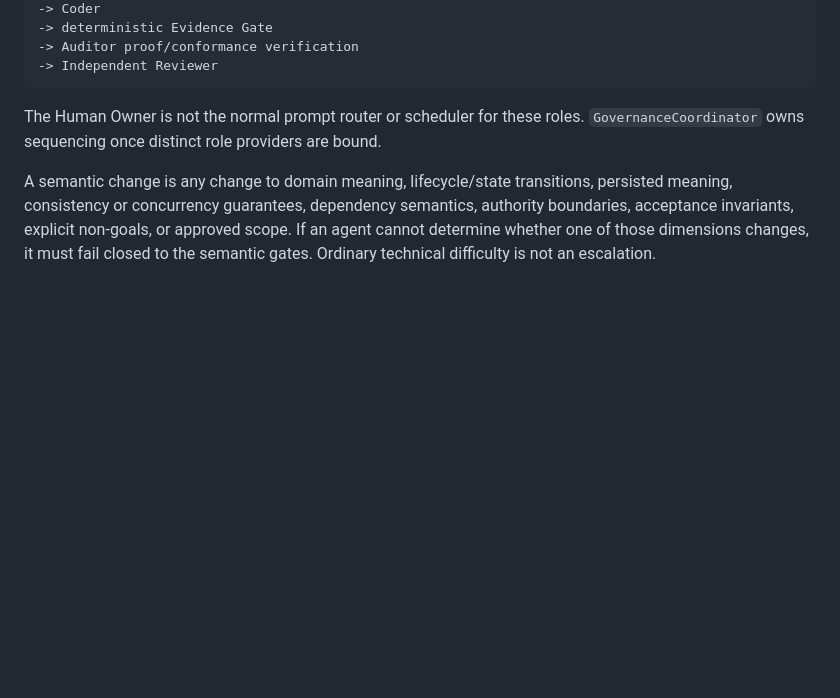
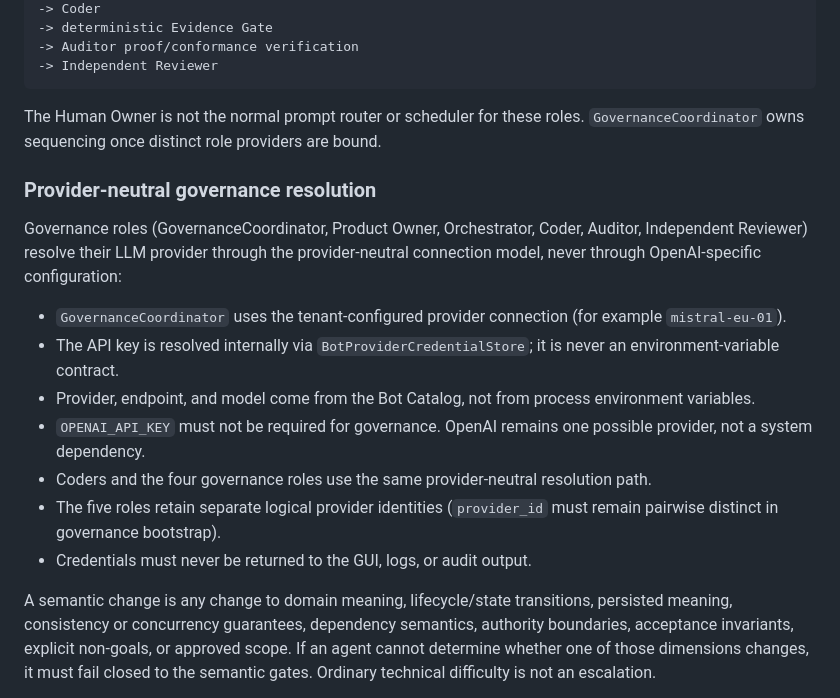
Before and after one commit to smoeberg/kodegenerator, a Markdown page: AGENTS.md, the part around the change. GitHub-like rendering; blank space fills up the shorter version.

Commit message:
AGENTS.md: add provider-neutral governance resolution contract
Governance roles resolve LLM providers via the tenant-configured
provider connection (e.g. mistral-eu-01) with keys from
BotProviderCredentialStore and provider/endpoint/model from the
Bot Catalog. OPENAI_API_KEY must not be required; credentials never
reach GUI, logs, or audit.

```diff
--- a/AGENTS.md
+++ b/AGENTS.md
@@ -67,6 +67,26 @@ ProblemBrief
 The Human Owner is not the normal prompt router or scheduler for these roles.
 `GovernanceCoordinator` owns sequencing once distinct role providers are bound.
 
+### Provider-neutral governance resolution
+
+Governance roles (GovernanceCoordinator, Product Owner, Orchestrator, Coder,
+Auditor, Independent Reviewer) resolve their LLM provider through the
+provider-neutral connection model, never through OpenAI-specific configuration:
+
+- `GovernanceCoordinator` uses the tenant-configured provider connection
+  (for example `mistral-eu-01`).
+- The API key is resolved internally via `BotProviderCredentialStore`; it is
+  never an environment-variable contract.
+- Provider, endpoint, and model come from the Bot Catalog, not from process
+  environment variables.
+- `OPENAI_API_KEY` must not be required for governance. OpenAI remains one
+  possible provider, not a system dependency.
+- Coders and the four governance roles use the same provider-neutral
+  resolution path.
+- The five roles retain separate logical provider identities (`provider_id`
+  must remain pairwise distinct in governance bootstrap).
+- Credentials must never be returned to the GUI, logs, or audit output.
+
 A semantic change is any change to domain meaning, lifecycle/state transitions,
 persisted meaning, consistency or concurrency guarantees, dependency semantics,
 authority boundaries, acceptance invariants, explicit non-goals, or approved
```
